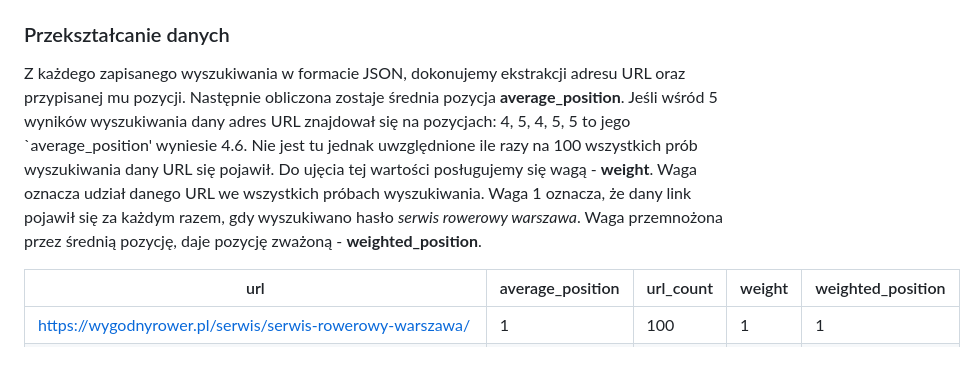
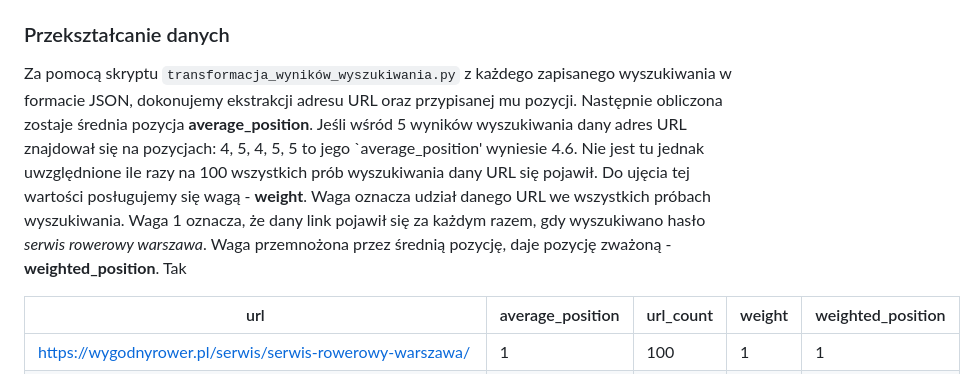
Before and after one commit to MichalMSlusarski/Projekt-przejsciowy-2, a Markdown page: README.md, the part around the change. Rendered like a GitHub page.

```diff
--- a/README.md
+++ b/README.md
@@ -12,7 +12,7 @@ Do przeprowadzenia agregacji korzystamy ze scrapera z platformy Apify, który wy
 
 ### Przekształcanie danych
 
-Z każdego zapisanego wyszukiwania w formacie JSON, dokonujemy ekstrakcji adresu URL oraz przypisanej mu pozycji. Następnie obliczona zostaje średnia pozycja **average_position**. Jeśli wśród 5 wyników wyszukiwania dany adres URL znajdował się na pozycjach: 4, 5, 4, 5, 5 to jego `average_position' wyniesie 4.6. Nie jest tu jednak uwzględnione ile razy na 100 wszystkich prób wyszukiwania dany URL się pojawił. Do ujęcia tej wartości posługujemy się wagą - **weight**. Waga oznacza udział danego URL we wszystkich próbach wyszukiwania. Waga 1 oznacza, że dany link pojawił się za każdym razem, gdy wyszukiwano hasło *serwis rowerowy warszawa*. Waga przemnożona przez średnią pozycję, daje pozycję zważoną - **weighted_position**.
+Za pomocą skryptu `transformacja_wyników_wyszukiwania.py` z każdego zapisanego wyszukiwania w formacie JSON, dokonujemy ekstrakcji adresu URL oraz przypisanej mu pozycji. Następnie obliczona zostaje średnia pozycja **average_position**. Jeśli wśród 5 wyników wyszukiwania dany adres URL znajdował się na pozycjach: 4, 5, 4, 5, 5 to jego `average_position' wyniesie 4.6. Nie jest tu jednak uwzględnione ile razy na 100 wszystkich prób wyszukiwania dany URL się pojawił. Do ujęcia tej wartości posługujemy się wagą - **weight**. Waga oznacza udział danego URL we wszystkich próbach wyszukiwania. Waga 1 oznacza, że dany link pojawił się za każdym razem, gdy wyszukiwano hasło *serwis rowerowy warszawa*. Waga przemnożona przez średnią pozycję, daje pozycję zważoną - **weighted_position**. Tak
 
 |url                                                                                                                                                 |average_position|url_count|weight|weighted_position|
 |----------------------------------------------------------------------------------------------------------------------------------------------------|----------------|---------|------|-----------------|
```
